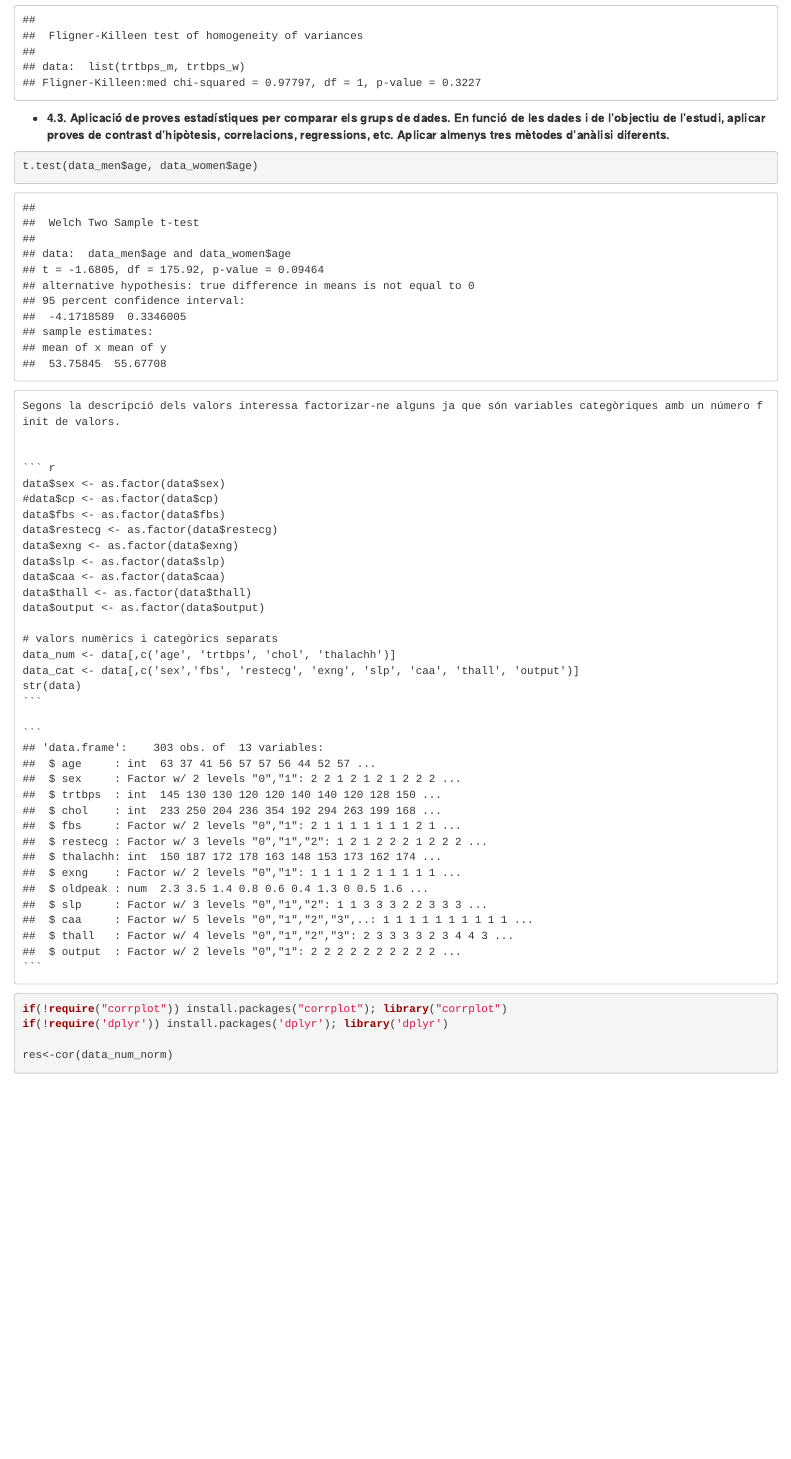
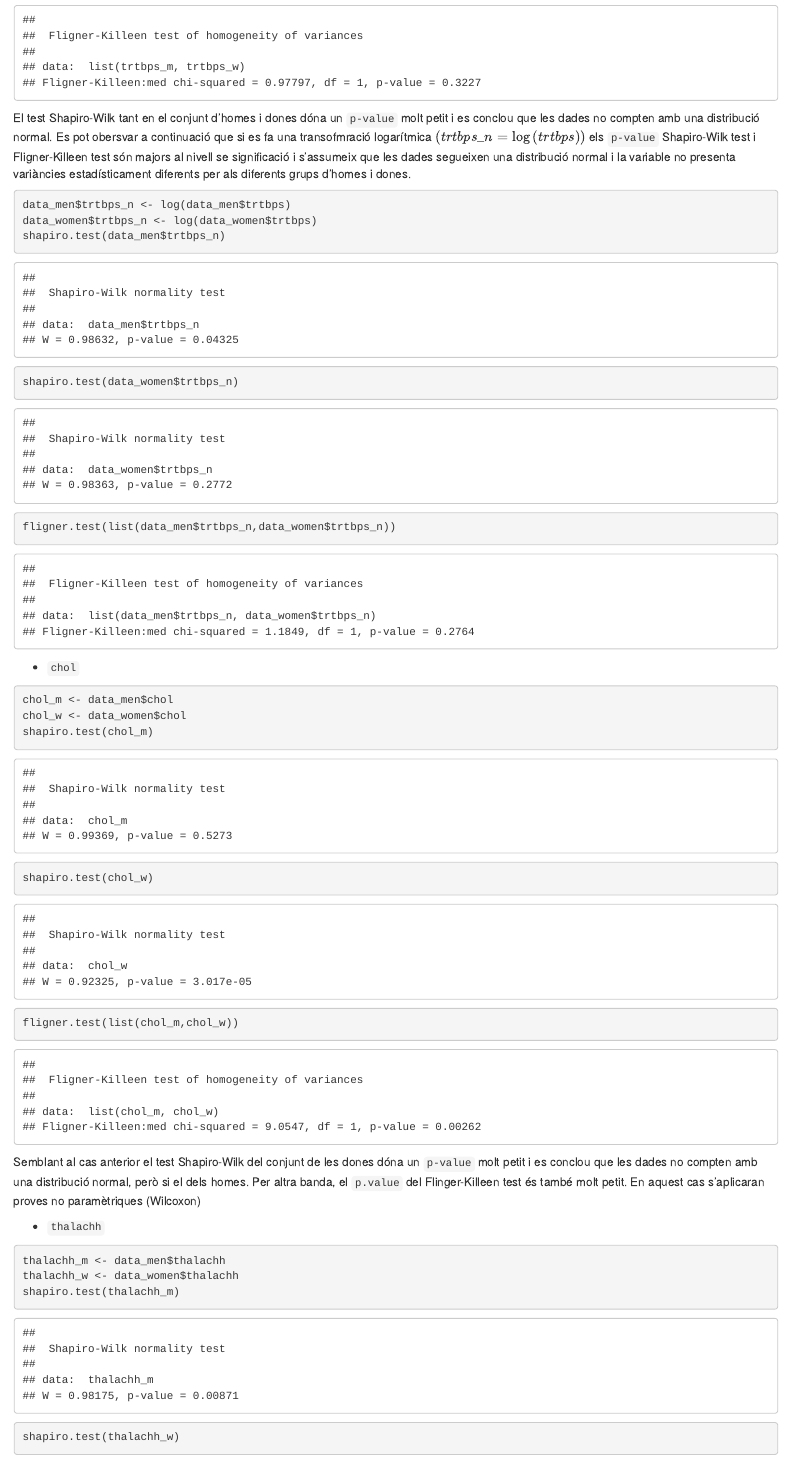
Before and after one commit to jorditormo/PRA2, an R Markdown document (Source/Enunciat.Rmd): the page in a window 1100 px wide, from 12600 px down. Rendered offline with R 4.5, knitr and Pandoc, with nearby package versions; some code elsewhere in the file could not run offline; common packages that the code uses without loading them are loaded.

Commit message:
4.2 i 4.3 sense rollo

````diff
--- a/Source/Enunciat.Rmd
+++ b/Source/Enunciat.Rmd
@@ -365,3 +365,33 @@ shapiro.test(trtbps_w)
 fligner.test(list(trtbps_m,trtbps_w))
 ```
 
+El test Shapiro-Wilk tant en el conjunt d'homes i dones dóna un `p-value` molt petit i es conclou que les dades no compten amb una distribució normal. Es pot obersvar a continuació que si es fa una transofmració logarítmica $(trtbps\_n=\log{(trtbps)})$ els `p-value` Shapiro-Wilk test i Fligner-Killeen test són majors al nivell se significació i s'assumeix que les dades segueixen una distribució normal i la variable no presenta variàncies estadísticament diferents per als diferents grups d'homes i dones.
+
+```{r echo=TRUE, message=FALSE, warning=FALSE}
+data_men$trtbps_n <- log(data_men$trtbps)
+data_women$trtbps_n <- log(data_women$trtbps)
+shapiro.test(data_men$trtbps_n)
+shapiro.test(data_women$trtbps_n)
+fligner.test(list(data_men$trtbps_n,data_women$trtbps_n))
+```
+
+-   `chol`
+
+```{r echo=TRUE, message=FALSE, warning=FALSE}
+
+chol_m <- data_men$chol
+chol_w <- data_women$chol
+shapiro.test(chol_m)
+shapiro.test(chol_w)
+fligner.test(list(chol_m,chol_w))
+```
+
+Semblant al cas anterior el test Shapiro-Wilk del conjunt de les dones dóna un `p-value` molt petit i es conclou que les dades no compten amb una distribució normal, però si el dels homes. Per altra banda, el `p.value` del Flinger-Killeen test és també molt petit. En aquest cas s'aplicaran proves no paramètriques (Wilcoxon)
+
+-   `thalachh`
+
+```{r echo=TRUE, message=FALSE, warning=FALSE}
+thalachh_m <- data_men$thalachh
+thalachh_w <- data_women$thalachh
+shapiro.test(thalachh_m)
+shapiro.test(thalachh_w)
````
Also changed, not shown: Source/Enunciat.Rmd (42 more changed lines).
